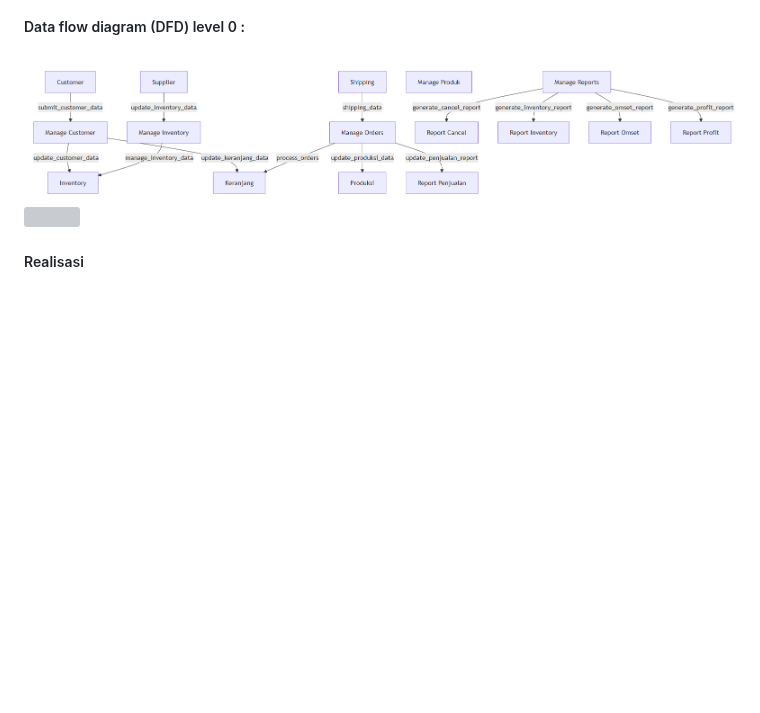
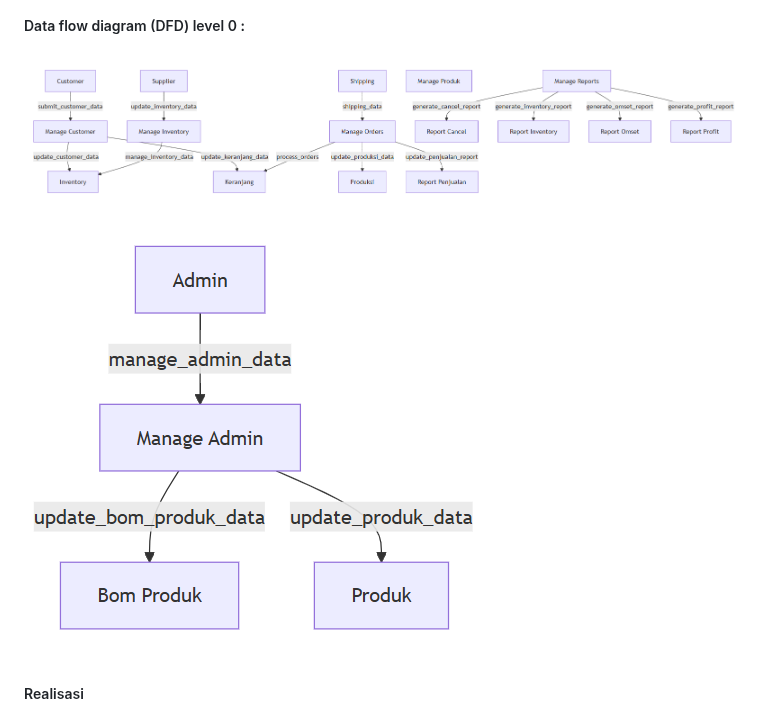
Before and after one commit to AhmadSidiq157/ProyekPengenmbanganAplikasiWeb, a Markdown page: LAPORAN PPAW/LAPORAN PPAW.md, the part around the change. Rendered like a GitHub page; blank space fills up the shorter version; grey boxes are pictures that could not be loaded.

```diff
--- a/LAPORAN PPAW/LAPORAN PPAW.md
+++ b/LAPORAN PPAW/LAPORAN PPAW.md
@@ -80,7 +80,7 @@ Rancangan Semula/Awal
 
 ##### Data flow diagram (DFD) level 0 :
 <img src="(DFD)_level-0.png">
-<img src="(DFD)_level-01.png">
+<img src="(DFD)_level_01.png">
 
 
 ##### Realisasi
```
